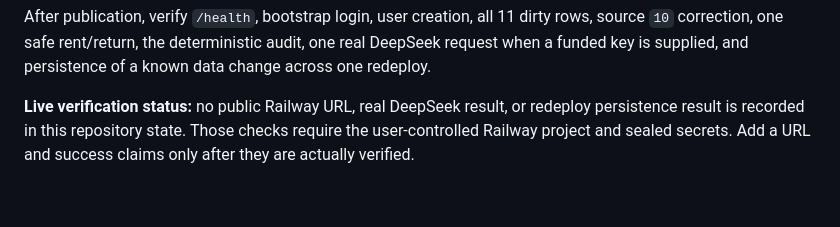
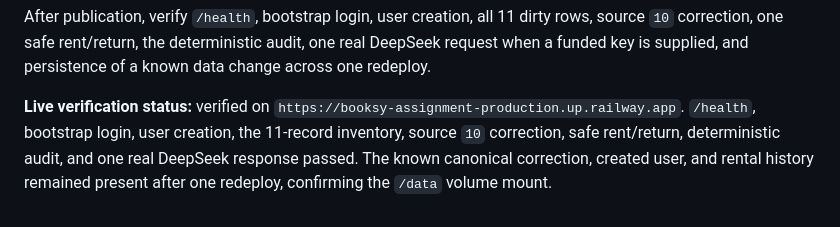
Before and after one commit to komaksym/booksy-assignment, a Markdown page: README.md, the part around the change. Drawn GitHub-style.

```diff
--- a/README.md
+++ b/README.md
@@ -243,7 +243,9 @@ source `10` correction, one safe rent/return, the deterministic audit, one real
 request when a funded key is supplied, and persistence of a known data change across one
 redeploy.
 
-**Live verification status:** no public Railway URL, real DeepSeek result, or redeploy
-persistence result is recorded in this repository state. Those checks require the
-user-controlled Railway project and sealed secrets. Add a URL and success claims only
-after they are actually verified.
+**Live verification status:** verified on
+`https://booksy-assignment-production.up.railway.app`. `/health`, bootstrap login, user
+creation, the 11-record inventory, source `10` correction, safe rent/return,
+deterministic audit, and one real DeepSeek response passed. The known canonical
+correction, created user, and rental history remained present after one redeploy,
+confirming the `/data` volume mount.
```
Also changed, not shown: PLANS.md (+4 -4 lines).
